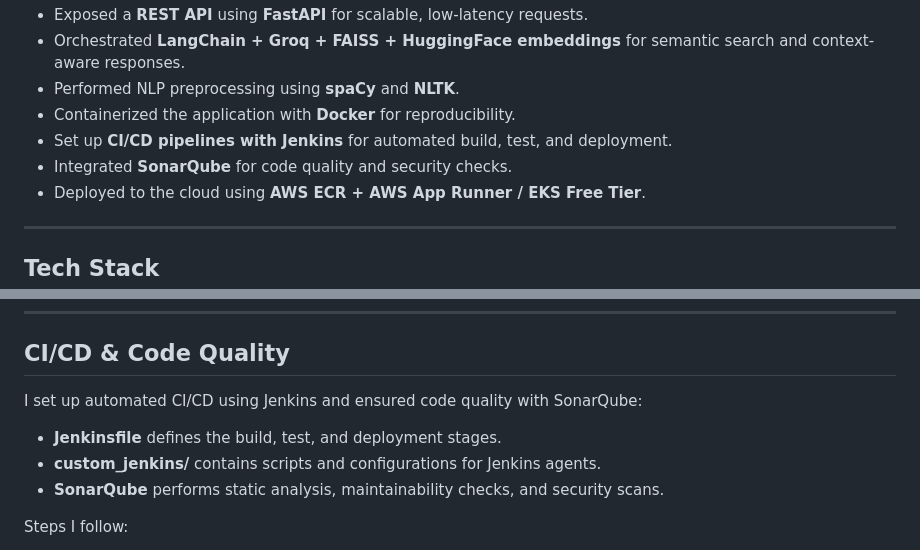
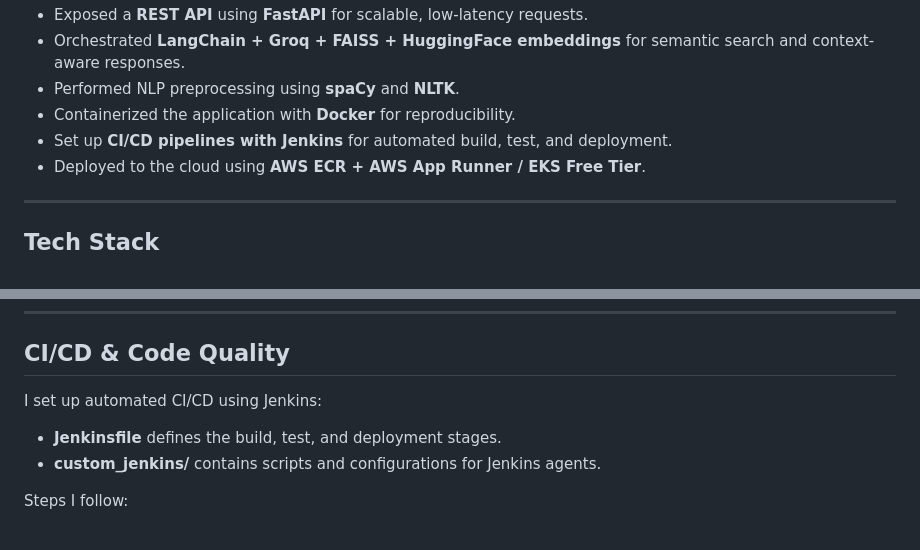
Before and after one commit to surya-9556/Medical-BoT, a Markdown page: README.md, 2 parts joined by grey strips. Rendered like a GitHub page.

Commit message:
Finishing the readme file.

```diff
--- a/README.md
+++ b/README.md
@@ -17,7 +17,6 @@ This project showcases my skills in **AI development, cloud deployment, and MLOp
 - Performed NLP preprocessing using **spaCy** and **NLTK**.
 - Containerized the application with **Docker** for reproducibility.
 - Set up **CI/CD pipelines with Jenkins** for automated build, test, and deployment.
-- Integrated **SonarQube** for code quality and security checks.
 - Deployed to the cloud using **AWS ECR + AWS App Runner / EKS Free Tier**.
 
 ---
@@ -94,10 +93,9 @@ python -m app.application
 ---
 
 ## CI/CD & Code Quality
-I set up automated CI/CD using Jenkins and ensured code quality with SonarQube:
+I set up automated CI/CD using Jenkins:
 - **Jenkinsfile** defines the build, test, and deployment stages.
 - **custom_jenkins/** contains scripts and configurations for Jenkins agents.
-- **SonarQube** performs static analysis, maintainability checks, and security scans.
 
 Steps I follow:
 1. Configure a Jenkins job pointing to this repository.
```
